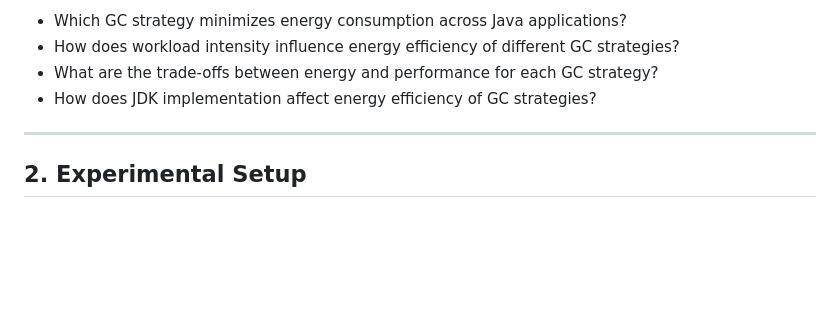
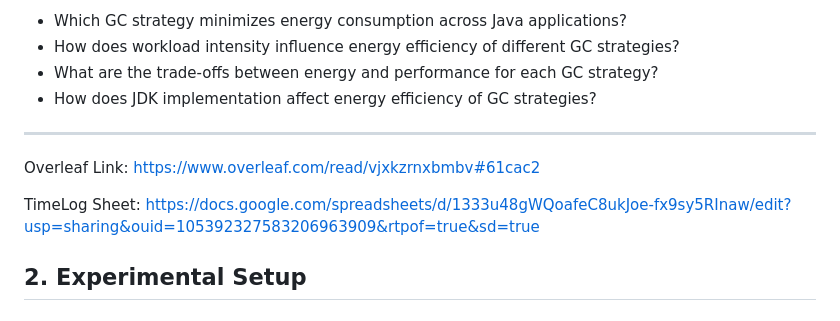
Before and after one commit to rahil1303/Green-Lab-Course-Work-Group-5, a Markdown page: README.md, the part around the change. Drawn GitHub-style; blank space fills up the shorter version.

```diff
--- a/README.md
+++ b/README.md
@@ -29,6 +29,12 @@ We investigate the **energy efficiency of Java garbage collection strategies** b
 - How does JDK implementation affect energy efficiency of GC strategies?
 
 ---
+
+Overleaf Link: https://www.overleaf.com/read/vjxkzrnxbmbv#61cac2
+
+TimeLog Sheet: https://docs.google.com/spreadsheets/d/1333u48gWQoafeC8ukJoe-fx9sy5RInaw/edit?usp=sharing&ouid=105392327583206963909&rtpof=true&sd=true
+
+
 
 ## 2. Experimental Setup
 
```
